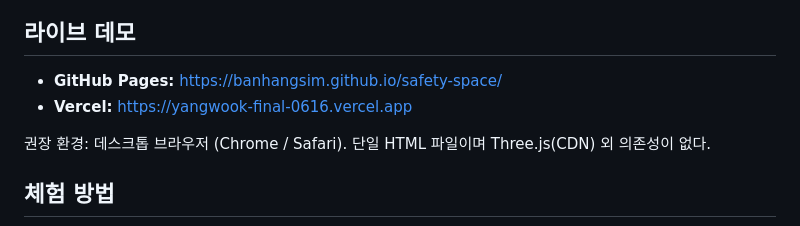
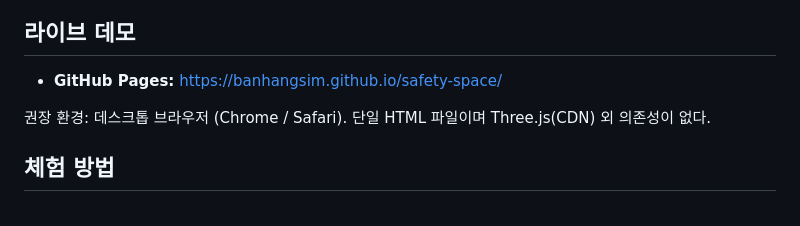
Before and after one commit to banhangsim/safety-space, a Markdown page: README.md, the part around the change. Rendered like a GitHub page.

```diff
--- a/README.md
+++ b/README.md
@@ -25,7 +25,6 @@
 ## 라이브 데모
 
 - **GitHub Pages:** https://banhangsim.github.io/safety-space/
-- **Vercel:** https://yangwook-final-0616.vercel.app
 
 권장 환경: 데스크톱 브라우저 (Chrome / Safari). 단일 HTML 파일이며 Three.js(CDN) 외 의존성이 없다.
 
```
Also changed, not shown: README.en.md (+0 -1 lines).
